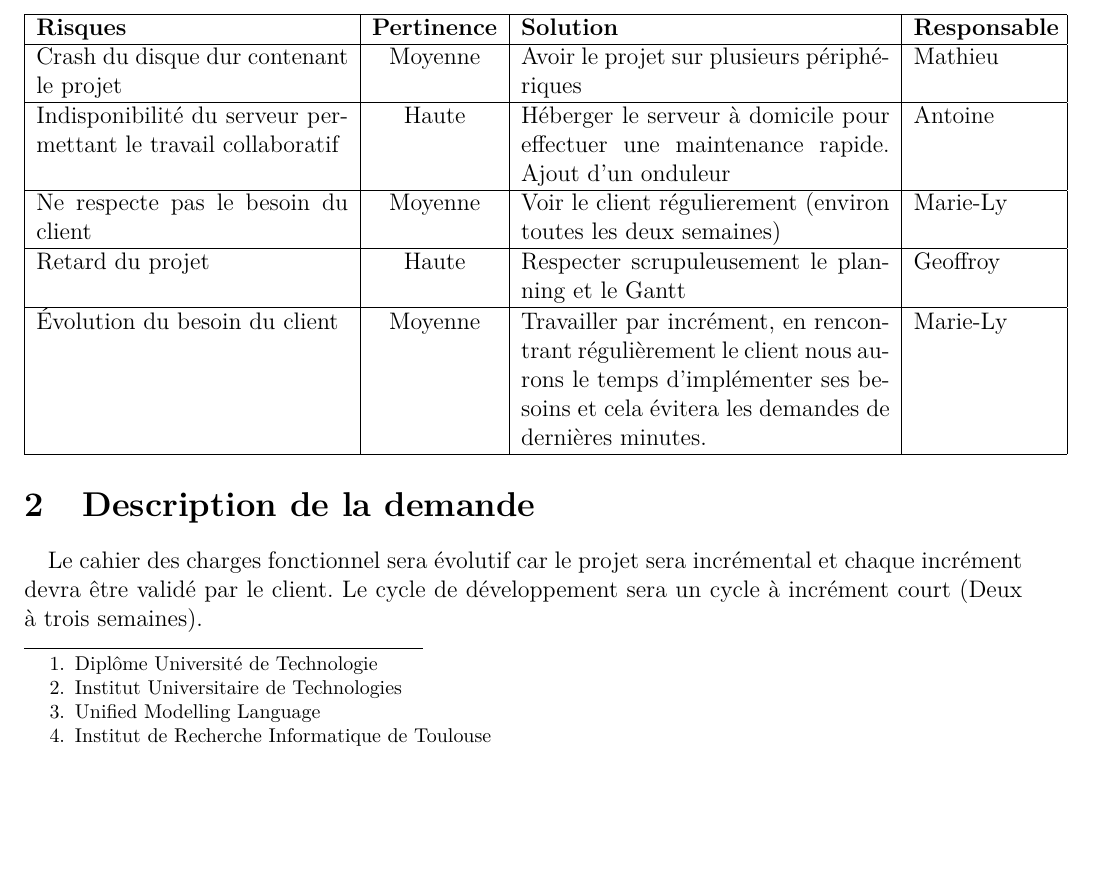
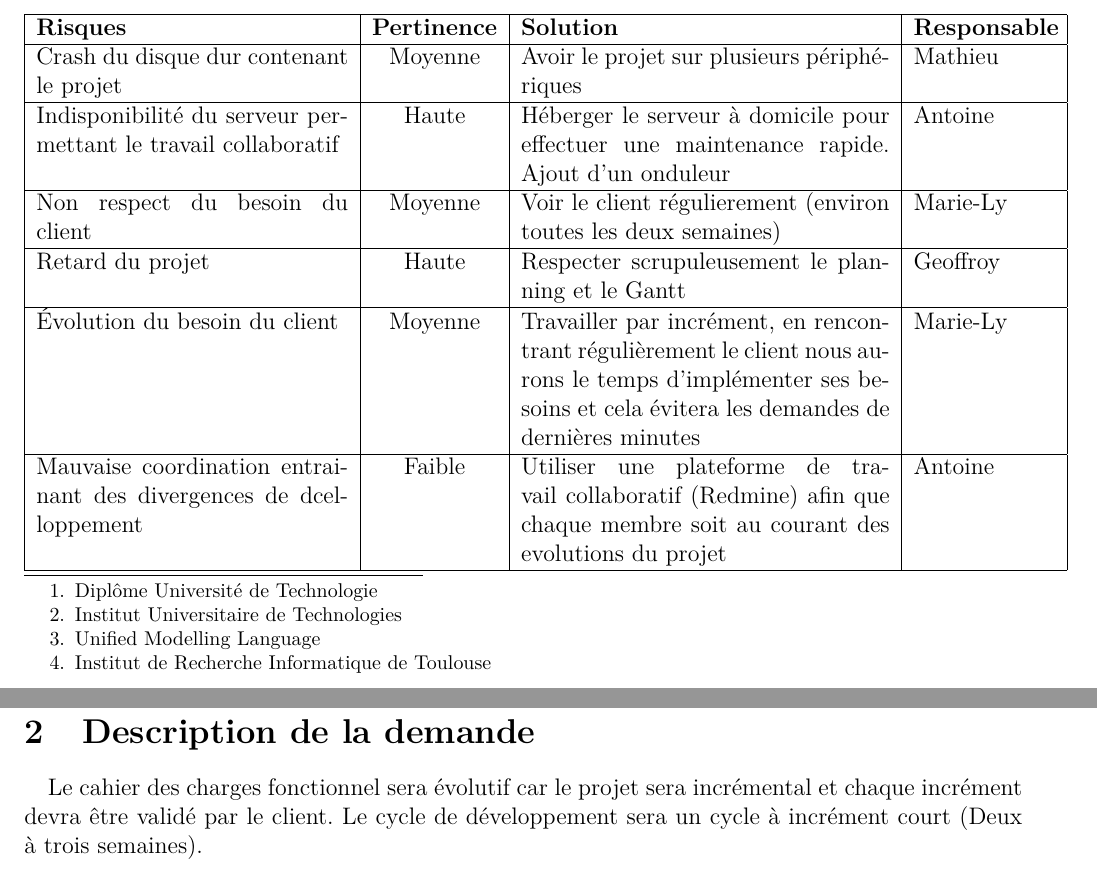
Before and after one commit to aroquemaurel/LibUML, a LaTeX document (cahierDesCharges/cdcf.tex): part of page 3 of 6 before the commit and two parts of pages 3 and 4 of 6 after it, the two joined at a grey line, cut so that both start at the same text, the shorter picture padded with empty space. Compiled offline with pdfLaTeX.

Commit message:
Ajout du risque de divergence de developpement.

```diff
--- a/cahierDesCharges/cdcf.tex
+++ b/cahierDesCharges/cdcf.tex
@@ -154,11 +154,13 @@ IUT A - Toulouse Rangueil\\
 				Indisponibilité du serveur permettant le travail collaboratif & Haute& Héberger le serveur à domicile pour effectuer une maintenance rapide.
 				Ajout d'un onduleur & Antoine  \\
 				\hline
-				Ne respecte pas le besoin du client & Moyenne & Voir le client régulierement (environ toutes les deux semaines) & Marie-Ly\\
+				Non respect du besoin du client & Moyenne & Voir le client régulierement (environ toutes les deux semaines) & Marie-Ly\\
 				\hline
 				Retard du projet & Haute & Respecter scrupuleusement le planning et le Gantt & Geoffroy\\
 				\hline
-				Évolution du besoin du client & Moyenne &  Travailler par incrément, en rencontrant régulièrement le client  nous aurons le temps d'implémenter ses besoins et cela évitera les demandes de dernières minutes. & Marie-Ly \\
+				Évolution du besoin du client & Moyenne &  Travailler par incrément, en rencontrant régulièrement le client  nous aurons le temps d'implémenter ses besoins et cela évitera les demandes de dernières minutes & Marie-Ly \\
+				\hline
+				Mauvaise coordination entrainant des divergences de dcelloppement & Faible & Utiliser une plateforme de travail collaboratif (Redmine) afin que chaque membre soit au courant des evolutions du projet & Antoine \\
 				\hline
 			\end{tabular}
 		\end{center}
```
Also changed, not shown: cahierDesCharges/cdcf.pdf, 3 other files.
